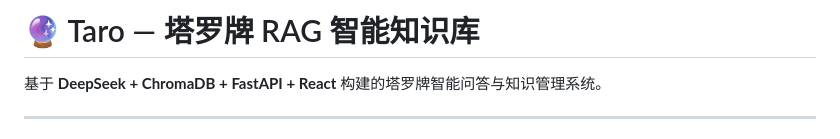
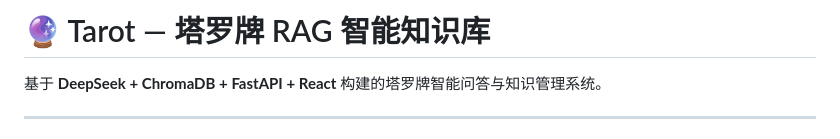
Before and after one commit to 3534580893-cc/tarot-rag, a Markdown page: README.md, the part around the change. Rendered like a GitHub page.

Commit message:
Update README.md
小修改

```diff
--- a/README.md
+++ b/README.md
@@ -1,4 +1,4 @@
-# 🔮 Taro — 塔罗牌 RAG 智能知识库
+# 🔮 Tarot — 塔罗牌 RAG 智能知识库
 
 基于 **DeepSeek + ChromaDB + FastAPI + React** 构建的塔罗牌智能问答与知识管理系统。
 
```
